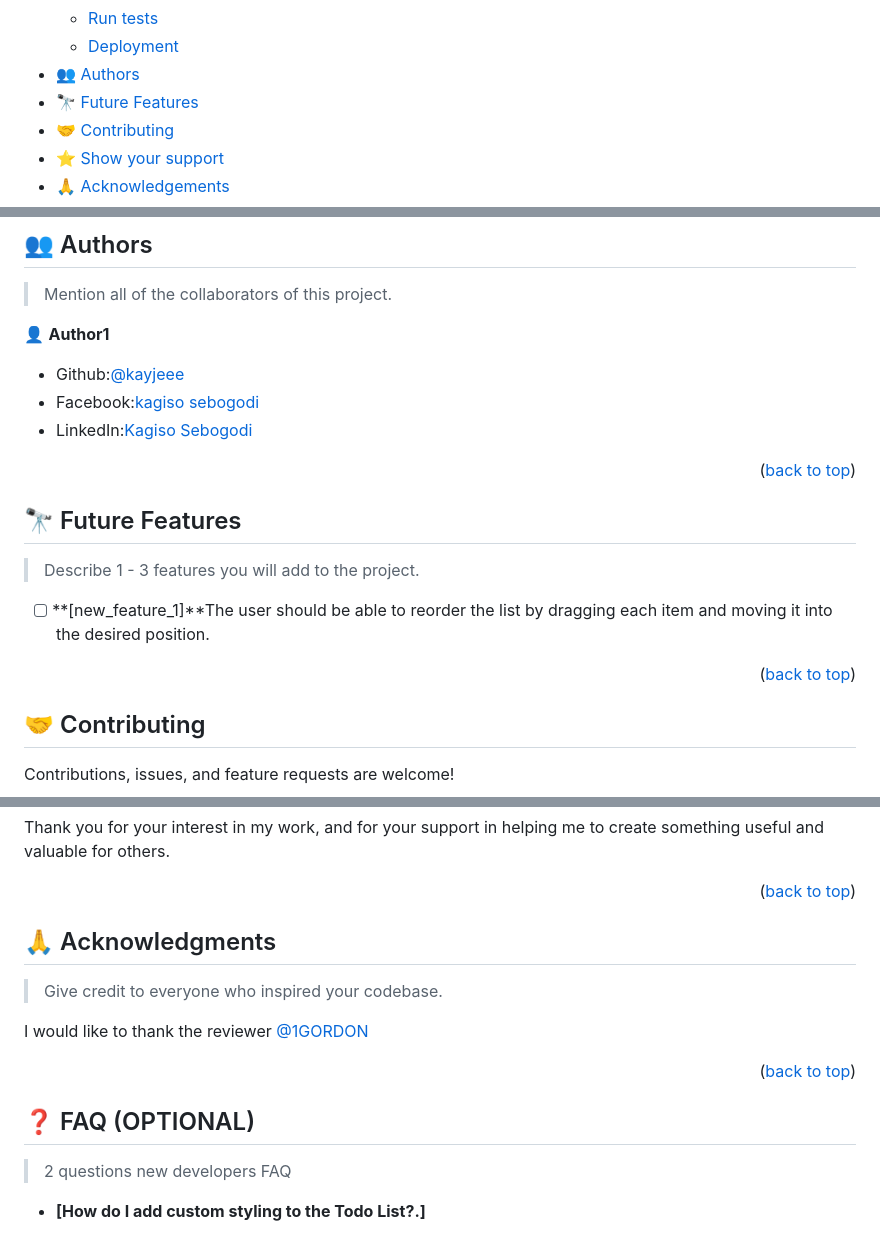
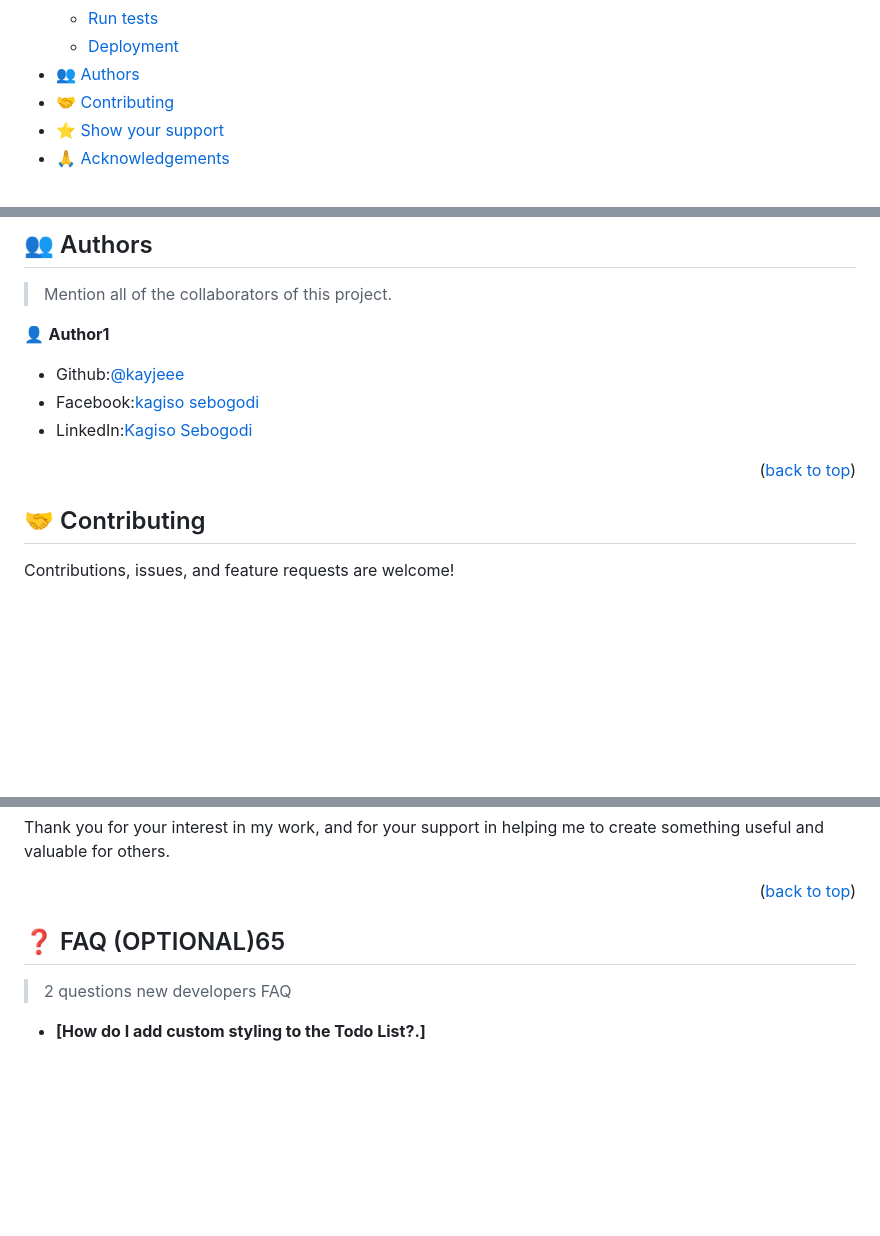
Before and after one commit to kayjeee/leaderboard-v2, a Markdown page: README.md, 3 parts joined by grey strips. GitHub-like rendering; blank space fills up the shorter version.

```diff
--- a/README.md
+++ b/README.md
@@ -23,7 +23,6 @@
   - [Run tests](#run-tests)
   - [Deployment](#deployment)
 - [👥 Authors](#authors)
-- [🔭 Future Features](#future-features)
 - [🤝 Contributing](#contributing)
 - [⭐️ Show your support](#support)
 - [🙏 Acknowledgements](#acknowledgements)
@@ -151,16 +150,6 @@ Regardless of the deployment strategy you choose, it's important to ensure that
 
 <p align="right">(<a href="#readme-top">back to top</a>)</p>
 
-<!-- FUTURE FEATURES -->
-
-## 🔭 Future Features <a name="future-features"></a>
-
-> Describe 1 - 3 features you will add to the project.
-
-- [ ] **[new_feature_1]**The user should be able to reorder the list by dragging          each item  and moving it into the desired position.
-
-<p align="right">(<a href="#readme-top">back to top</a>)</p>
-
 <!-- CONTRIBUTING -->
 
 ## 🤝 Contributing <a name="contributing"></a>
@@ -191,18 +180,9 @@ Thank you for your interest in my work, and for your support in helping me to cr
 
 <p align="right">(<a href="#readme-top">back to top</a>)</p>
 
-<!-- ACKNOWLEDGEMENTS -->
-
-## 🙏 Acknowledgments <a name="acknowledgements"></a>
-
-> Give credit to everyone who inspired your codebase.
-
-I would like to thank the reviewer [@1GORDON](https://github.com/1GORDON)
-<p align="right">(<a href="#readme-top">back to top</a>)</p>
-
 <!-- FAQ (optional) -->
 
-## ❓ FAQ (OPTIONAL) <a name="faq"></a>
+## ❓ FAQ (OPTIONAL)65 <a name="faq"></a>
 
 > 2 questions new developers FAQ
 
```
